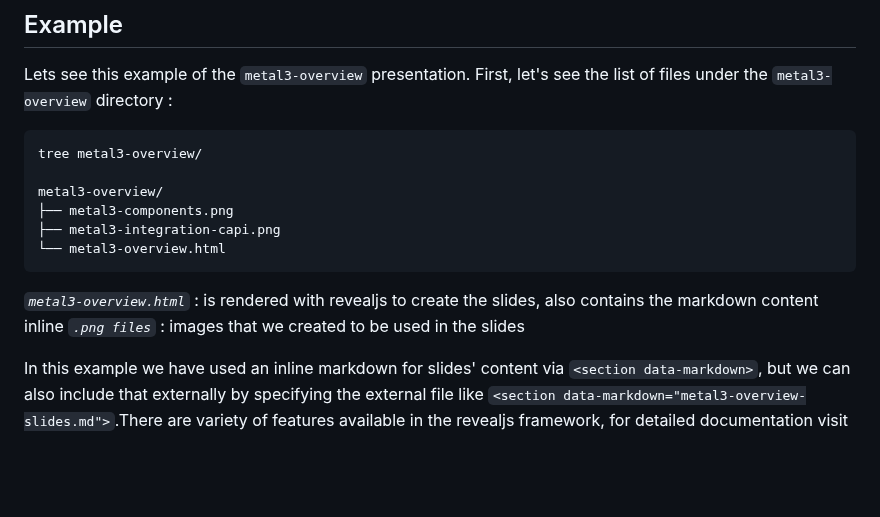
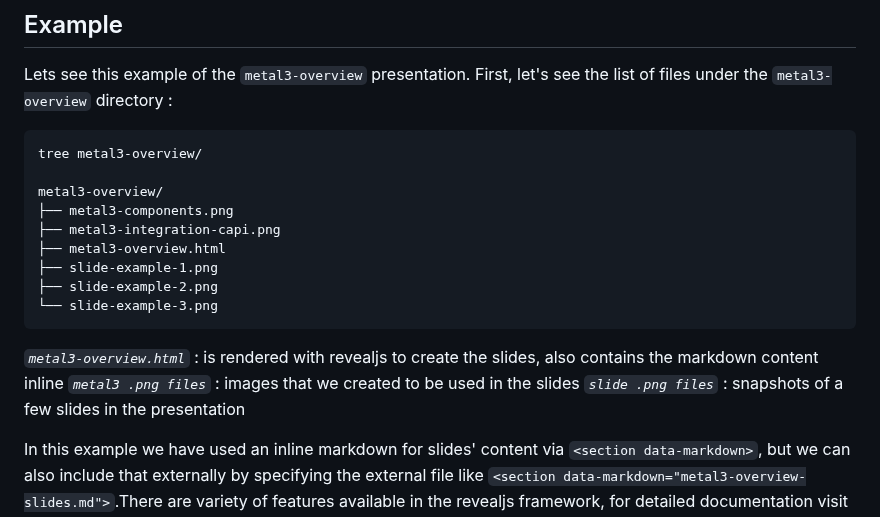
Before and after one commit to metal3-io/metal3-docs, a Markdown page: docs/presentations/README.md, the part around the change. Rendered like a GitHub page; blank space fills up the shorter version.

Commit message:
include few screenshots of example presentation

````diff
--- a/docs/presentations/README.md
+++ b/docs/presentations/README.md
@@ -58,12 +58,16 @@ tree metal3-overview/
 metal3-overview/
 ├── metal3-components.png
 ├── metal3-integration-capi.png
-└── metal3-overview.html
+├── metal3-overview.html
+├── slide-example-1.png
+├── slide-example-2.png
+└── slide-example-3.png
 ```
 
 *`metal3-overview.html`* : is rendered with revealjs to create the slides, also
 contains the markdown content inline
-*`.png files`* : images that we created to be used in the slides
+*`metal3 .png files`* : images that we created to be used in the slides
+*`slide .png files`* : snapshots of a few slides in the presentation
 
 In this example we have used an inline markdown for slides' content via
 `<section data-markdown>`, but we can also include
````
Also changed, not shown: docs/presentations/metal3-overview/slide-example-1.png (added), docs/presentations/metal3-overview/slide-example-2.png (added), docs/presentations/metal3-overview/slide-example-3.png (added).
